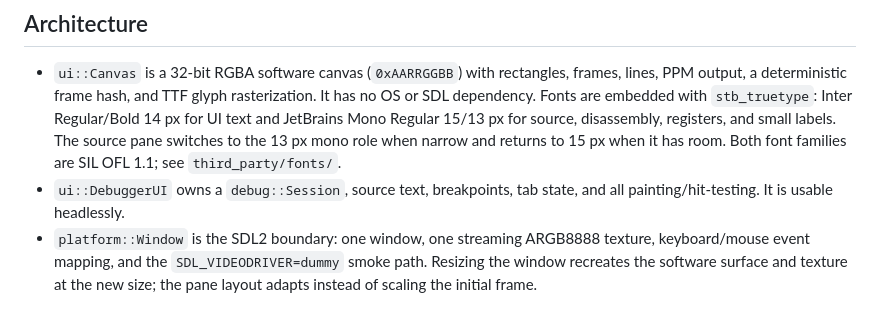
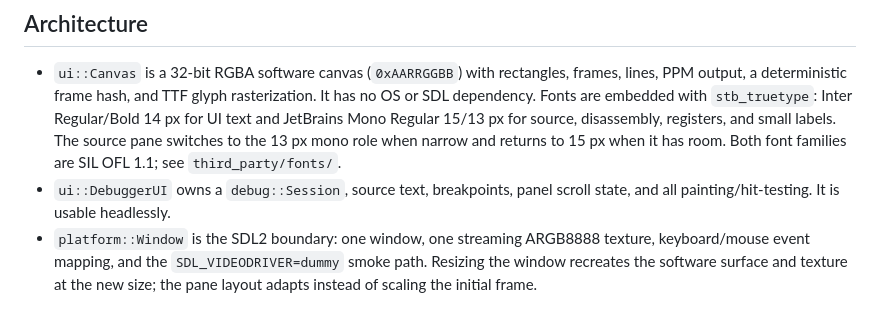
Before and after one commit to kevinwross/KR32, a Markdown page: docs/ui.md, the part around one of its changes. GitHub-like rendering.

```diff
--- a/docs/ui.md
+++ b/docs/ui.md
@@ -26,8 +26,8 @@ executables load directly.
   source pane switches to the 13 px mono role when narrow and returns to 15 px
   when it has room.
   Both font families are SIL OFL 1.1; see `third_party/fonts/`.
-- `ui::DebuggerUI` owns a `debug::Session`, source text, breakpoints, tab state,
-  and all painting/hit-testing. It is usable headlessly.
+- `ui::DebuggerUI` owns a `debug::Session`, source text, breakpoints, panel scroll
+  state, and all painting/hit-testing. It is usable headlessly.
 - `platform::Window` is the SDL2 boundary: one window, one streaming ARGB8888
   texture, keyboard/mouse event mapping, and the `SDL_VIDEODRIVER=dummy` smoke
   path. Resizing the window recreates the software surface and texture at the
```
Also changed, not shown: other parts of docs/ui.md (+25 -6 lines), implementation.md (+7 -1 lines), docs/screenshots/m6-debugger.png, 4 other files.
